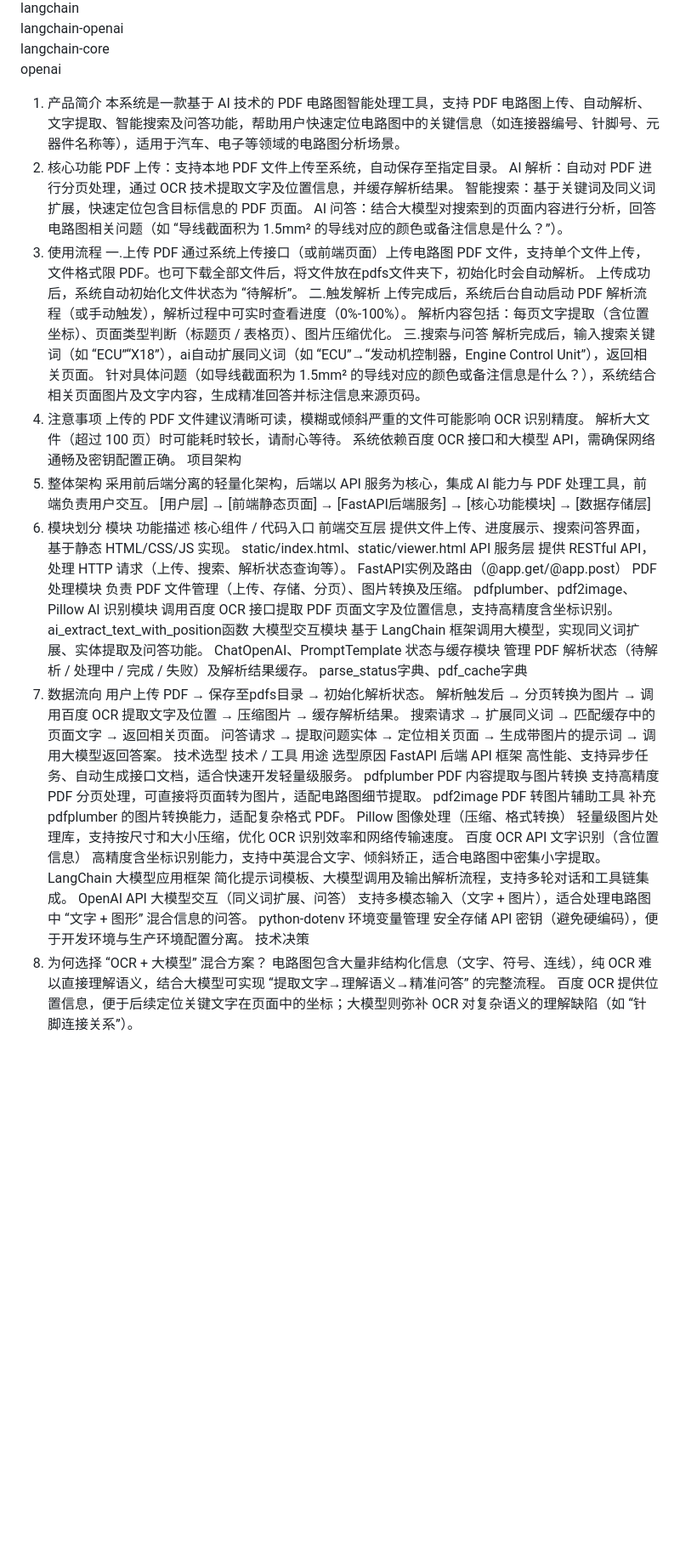
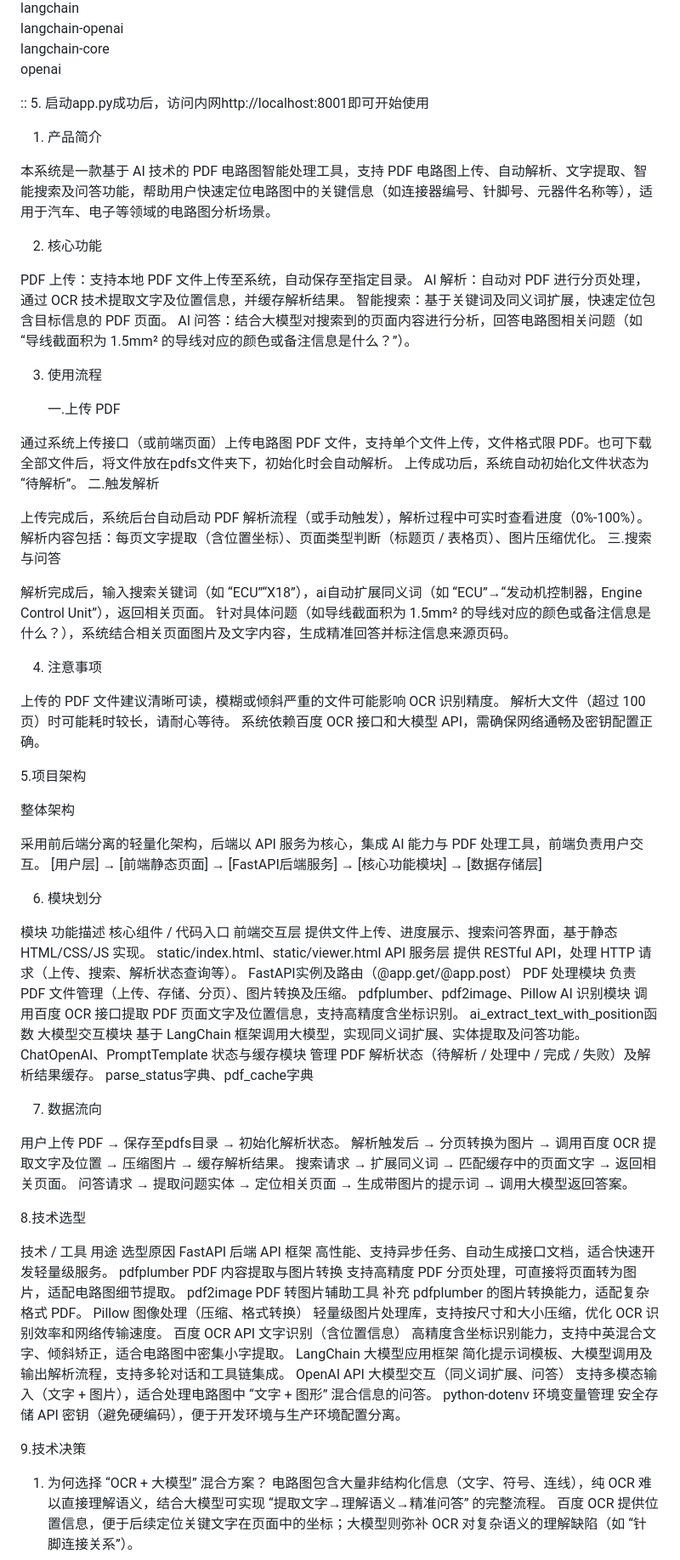
Before and after one commit to xchXXX/pdf_ai-, a Markdown page: README.md, the part around one of its changes. Shown at 85% size. Rendered like a GitHub page; blank space fills up the shorter version.

```diff
--- a/README.md
+++ b/README.md
@@ -34,32 +39,51 @@ langchain \
 langchain-openai \
 langchain-core \
 openai
+
+:: 5. 启动app.py成功后，访问内网http://localhost:8001即可开始使用
+
+
 1. 产品简介
+
 本系统是一款基于 AI 技术的 PDF 电路图智能处理工具，支持 PDF 电路图上传、自动解析、文字提取、智能搜索及问答功能，帮助用户快速定位电路图中的关键信息（如连接器编号、针脚号、元器件名称等），适用于汽车、电子等领域的电路图分析场景。
+
 2. 核心功能
+
 PDF 上传：支持本地 PDF 文件上传至系统，自动保存至指定目录。
 AI 解析：自动对 PDF 进行分页处理，通过 OCR 技术提取文字及位置信息，并缓存解析结果。
 智能搜索：基于关键词及同义词扩展，快速定位包含目标信息的 PDF 页面。
 AI 问答：结合大模型对搜索到的页面内容进行分析，回答电路图相关问题（如 “导线截面积为 1.5mm² 的导线对应的颜色或备注信息是什么？”）。
+
 3. 使用流程
+
     一.上传 PDF
+
 通过系统上传接口（或前端页面）上传电路图 PDF 文件，支持单个文件上传，文件格式限 PDF。也可下载全部文件后，将文件放在pdfs文件夹下，初始化时会自动解析。
 上传成功后，系统自动初始化文件状态为 “待解析”。
     二.触发解析
+
 上传完成后，系统后台自动启动 PDF 解析流程（或手动触发），解析过程中可实时查看进度（0%-100%）。
 解析内容包括：每页文字提取（含位置坐标）、页面类型判断（标题页 / 表格页）、图片压缩优化。
     三.搜索与问答
+
 解析完成后，输入搜索关键词（如 “ECU”“X18”），ai自动扩展同义词（如 “ECU”→“发动机控制器，Engine Control Unit”），返回相关页面。
 针对具体问题（如导线截面积为 1.5mm² 的导线对应的颜色或备注信息是什么？），系统结合相关页面图片及文字内容，生成精准回答并标注信息来源页码。
-5. 注意事项
+
+4. 注意事项
+
 上传的 PDF 文件建议清晰可读，模糊或倾斜严重的文件可能影响 OCR 识别精度。
 解析大文件（超过 100 页）时可能耗时较长，请耐心等待。
 系统依赖百度 OCR 接口和大模型 API，需确保网络通畅及密钥配置正确。
-项目架构
-1. 整体架构
+
+ 5.项目架构
+
+整体架构
+
 采用前后端分离的轻量化架构，后端以 API 服务为核心，集成 AI 能力与 PDF 处理工具，前端负责用户交互。
 [用户层] → [前端静态页面] → [FastAPI后端服务] → [核心功能模块] → [数据存储层]
-2. 模块划分
+
+6. 模块划分
+
 模块	功能描述	核心组件 / 代码入口
 前端交互层	提供文件上传、进度展示、搜索问答界面，基于静态 HTML/CSS/JS 实现。	static/index.html、static/viewer.html
 API 服务层	提供 RESTful API，处理 HTTP 请求（上传、搜索、解析状态查询等）。	FastAPI实例及路由（@app.get/@app.post）
@@ -67,12 +91,16 @@ PDF 处理模块	负责 PDF 文件管理（上传、存储、分页）、图片
 AI 识别模块	调用百度 OCR 接口提取 PDF 页面文字及位置信息，支持高精度含坐标识别。	ai_extract_text_with_position函数
 大模型交互模块	基于 LangChain 框架调用大模型，实现同义词扩展、实体提取及问答功能。	ChatOpenAI、PromptTemplate
 状态与缓存模块	管理 PDF 解析状态（待解析 / 处理中 / 完成 / 失败）及解析结果缓存。	parse_status字典、pdf_cache字典
-3. 数据流向
+
+ 7. 数据流向
+
 用户上传 PDF → 保存至pdfs目录 → 初始化解析状态。
 解析触发后 → 分页转换为图片 → 调用百度 OCR 提取文字及位置 → 压缩图片 → 缓存解析结果。
 搜索请求 → 扩展同义词 → 匹配缓存中的页面文字 → 返回相关页面。
 问答请求 → 提取问题实体 → 定位相关页面 → 生成带图片的提示词 → 调用大模型返回答案。
-技术选型
+
+ 8.技术选型
+
 技术 / 工具	用途	选型原因
 FastAPI	后端 API 框架	高性能、支持异步任务、自动生成接口文档，适合快速开发轻量级服务。
 pdfplumber	PDF 内容提取与图片转换	支持高精度 PDF 分页处理，可直接将页面转为图片，适配电路图细节提取。
@@ -82,7 +110,9 @@ Pillow	图像处理（压缩、格式转换）	轻量级图片处理库，支持
 LangChain	大模型应用框架	简化提示词模板、大模型调用及输出解析流程，支持多轮对话和工具链集成。
 OpenAI API	大模型交互（同义词扩展、问答）	支持多模态输入（文字 + 图片），适合处理电路图中 “文字 + 图形” 混合信息的问答。
 python-dotenv	环境变量管理	安全存储 API 密钥（避免硬编码），便于开发环境与生产环境配置分离。
-技术决策
+
+ 9.技术决策
+
 1. 为何选择 “OCR + 大模型” 混合方案？
 电路图包含大量非结构化信息（文字、符号、连线），纯 OCR 难以直接理解语义，结合大模型可实现 “提取文字→理解语义→精准问答” 的完整流程。
 百度 OCR 提供位置信息，便于后续定位关键文字在页面中的坐标；大模型则弥补 OCR 对复杂语义的理解缺陷（如 “针脚连接关系”）。
```
Also changed, not shown: other parts of README.md (+5 -0 lines).
